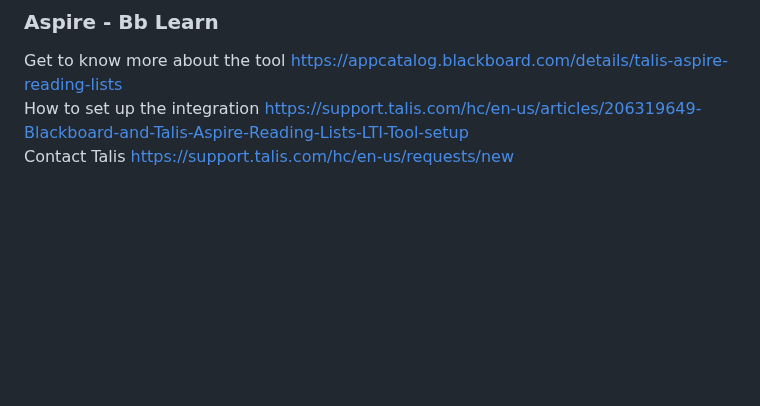
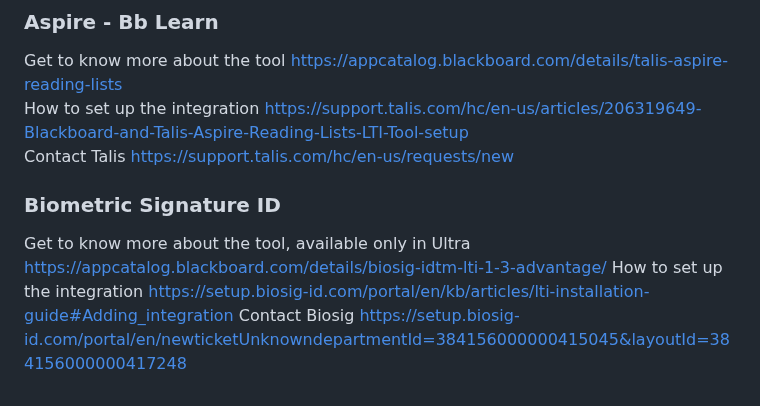
Before and after one commit to terrypatterson/BuildingBlockWindDownDocs, a Markdown page: README.md, the part around one of its changes. Rendered like a GitHub page; blank space fills up the shorter version.

```diff
--- a/README.md
+++ b/README.md
@@ -95,3 +104,12 @@ Contact Cengage <br>
 Get to know more about the tool [https://appcatalog.blackboard.com/details/talis-aspire-reading-lists](https://appcatalog.blackboard.com/details/talis-aspire-reading-lists)<br />
 How to set up the integration [https://support.talis.com/hc/en-us/articles/206319649-Blackboard-and-Talis-Aspire-Reading-Lists-LTI-Tool-setup](https://support.talis.com/hc/en-us/articles/206319649-Blackboard-and-Talis-Aspire-Reading-Lists-LTI-Tool-setup)<br />
 Contact Talis [https://support.talis.com/hc/en-us/requests/new](https://support.talis.com/hc/en-us/requests/new)
+
+### Biometric Signature ID
+
+Get to know more about the tool, available only in Ultra
+https://appcatalog.blackboard.com/details/biosig-idtm-lti-1-3-advantage/
+How to set up the integration
+https://setup.biosig-id.com/portal/en/kb/articles/lti-installation-guide#Adding_integration
+Contact Biosig
+https://setup.biosig-id.com/portal/en/newticketUnknowndepartmentId=384156000000415045&layoutId=384156000000417248
```
Also changed, not shown: other parts of README.md (+9 -0 lines).
